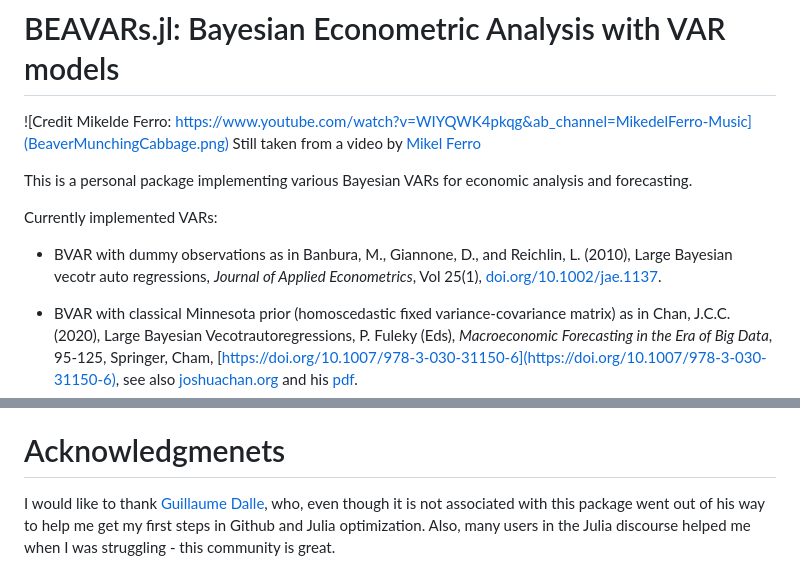
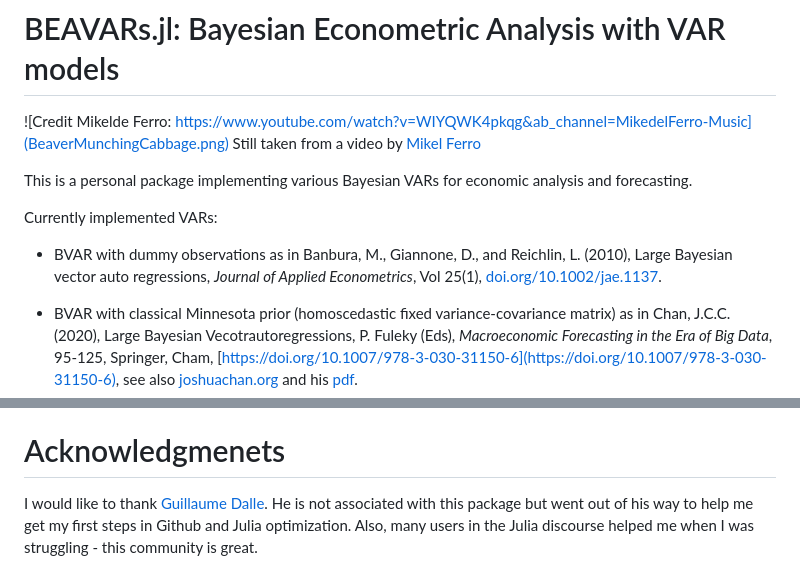
Before and after one commit to borisblagov/BEAVARs, a Markdown page: README.md, 2 parts joined by grey strips. Rendered like a GitHub page.

Commit message:
upd readme

```diff
--- a/README.md
+++ b/README.md
@@ -8,7 +8,7 @@ This is a personal package implementing various Bayesian VARs for economic analy
 
 
 Currently implemented VARs:
- - BVAR with dummy observations as in Banbura, M., Giannone, D., and Reichlin, L. (2010), Large Bayesian vecotr auto regressions, _Journal of Applied Econometrics_, Vol 25(1), [doi.org/10.1002/jae.1137](https://doi.org/10.1002/jae.1137).
+ - BVAR with dummy observations as in Banbura, M., Giannone, D., and Reichlin, L. (2010), Large Bayesian vector auto regressions, _Journal of Applied Econometrics_, Vol 25(1), [doi.org/10.1002/jae.1137](https://doi.org/10.1002/jae.1137).
 
  - BVAR with classical  Minnesota prior (homoscedastic fixed variance-covariance matrix) as in Chan, J.C.C. (2020), Large Bayesian Vecotrautoregressions, P. Fuleky (Eds), _Macroeconomic Forecasting in the Era of Big Data_, 95-125, Springer, Cham, [https://doi.org/10.1007/978-3-030-31150-6](https://doi.org/10.1007/978-3-030-31150-6), see also [joshuachan.org](https://joshuachan.org) and his [pdf](https://joshuachan.org/papers/large_BVAR.pdf).
 
@@ -33,4 +33,4 @@ It does not conform to the widely accepted convention of naming Julia packages (
 
 
 #  Acknowledgmenets
-I would like to thank [Guillaume Dalle](https://github.com/gdalle]), who, even though it is not associated with this package went out of his way to help me get my first steps in Github and Julia optimization. Also, many users in the Julia discourse helped me when I was struggling - this community is great.
+I would like to thank [Guillaume Dalle](https://github.com/gdalle]). He is not associated with this package but went out of his way to help me get my first steps in Github and Julia optimization. Also, many users in the Julia discourse helped me when I was struggling - this community is great.
```
